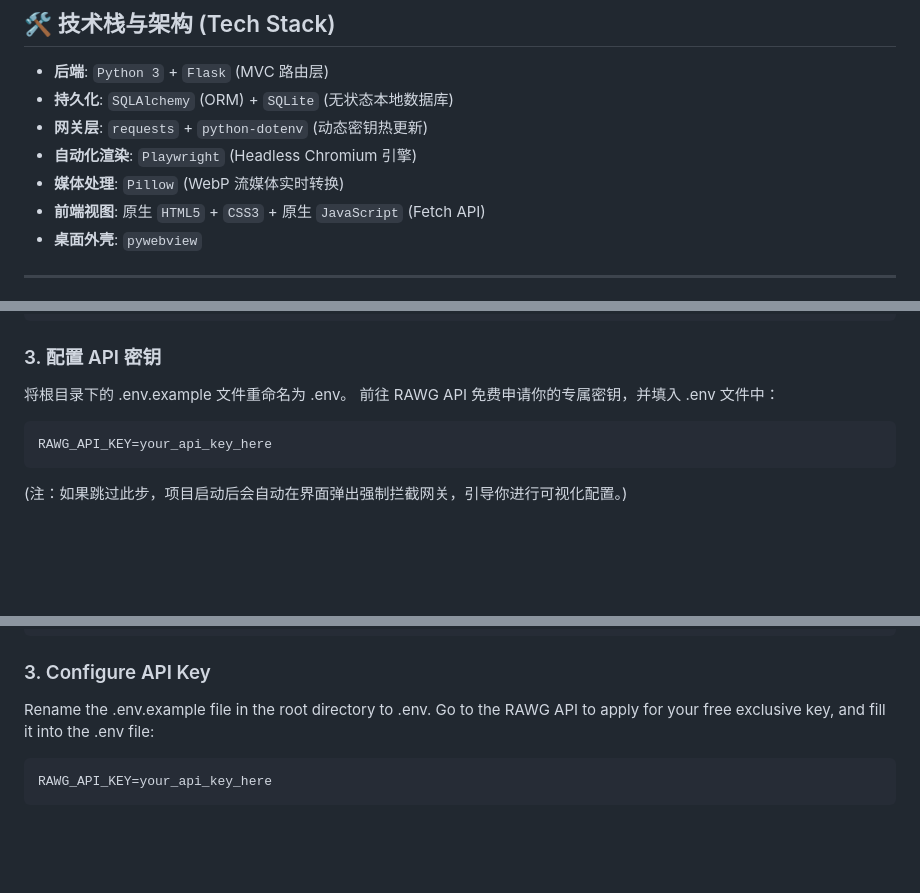
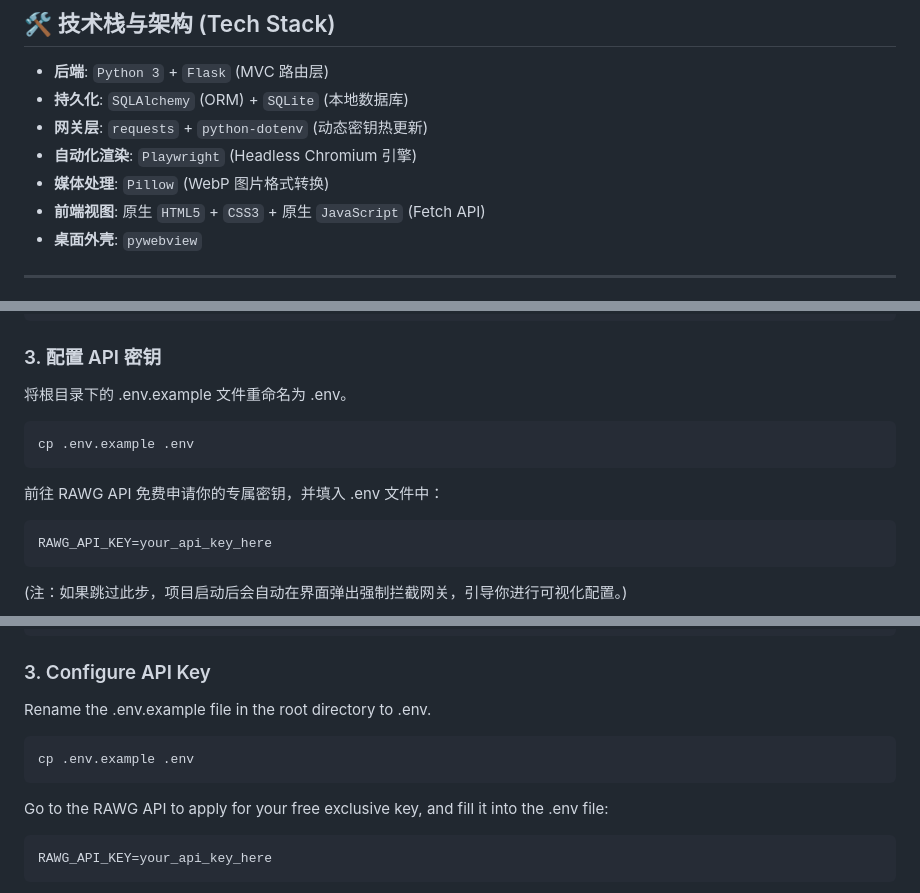
Before and after one commit to smallc88888/GameGoalManager-Desktop, a Markdown page: README.md, 3 parts joined by grey strips. Drawn GitHub-style; blank space fills up the shorter version.

Commit message:
docs(core): fixed some mistakes in README

````diff
--- a/README.md
+++ b/README.md
@@ -24,10 +24,10 @@
 ## 🛠️ 技术栈与架构 (Tech Stack)
 
 * **后端**: `Python 3` + `Flask` (MVC 路由层)
-* **持久化**: `SQLAlchemy` (ORM) + `SQLite` (无状态本地数据库)
+* **持久化**: `SQLAlchemy` (ORM) + `SQLite` (本地数据库)
 * **网关层**: `requests` + `python-dotenv` (动态密钥热更新)
 * **自动化渲染**: `Playwright` (Headless Chromium 引擎)
-* **媒体处理**: `Pillow` (WebP 流媒体实时转换)
+* **媒体处理**: `Pillow` (WebP 图片格式转换)
 * **前端视图**: 原生 `HTML5` + `CSS3` + 原生 `JavaScript` (Fetch API)
 * **桌面外壳**: `pywebview`
 
@@ -65,6 +65,9 @@ playwright install chromium
 
 ### 3. 配置 API 密钥
 将根目录下的 .env.example 文件重命名为 .env。
+```bash
+cp .env.example .env
+```
 前往 RAWG API 免费申请你的专属密钥，并填入 .env 文件中：
 ```bash
 RAWG_API_KEY=your_api_key_here
@@ -147,6 +150,9 @@ playwright install chromium
 
 ### 3. Configure API Key
 Rename the .env.example file in the root directory to .env.
+```bash
+cp .env.example .env
+```
 Go to the RAWG API to apply for your free exclusive key, and fill it into the .env file:
 ```bash
 RAWG_API_KEY=your_api_key_here
````
Also changed, not shown: other parts of README.md (+1 -1 lines).
